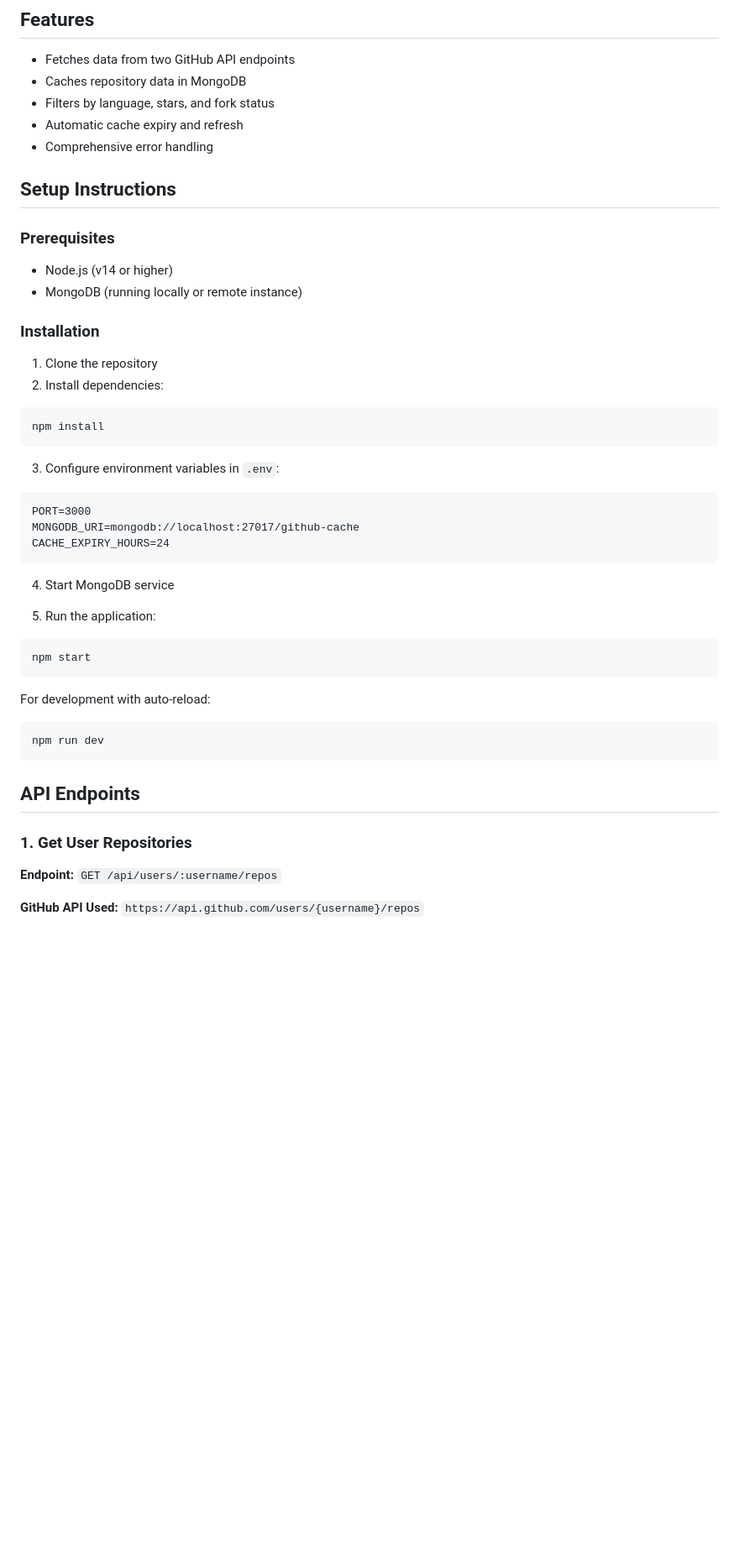
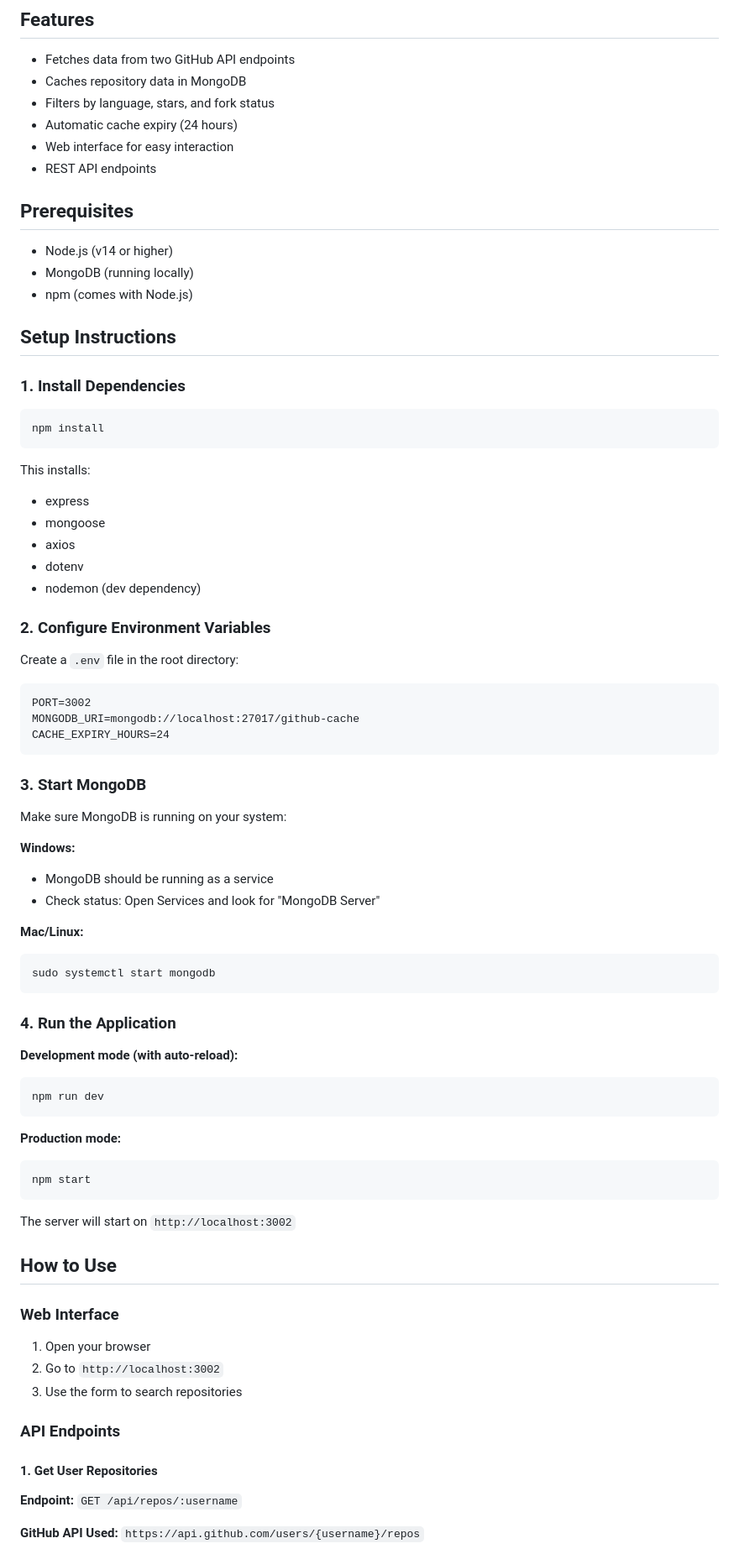
Before and after one commit to theyaqub/-API-Integration-on-github, a Markdown page: README.md, the part around the change printed below. Shown: that part at 84% size. Drawn GitHub-style; blank space fills up the shorter version.

````diff
--- a/README.md
+++ b/README.md
@@ -7,48 +7,81 @@ A Node.js Express application that fetches GitHub repository data and caches it
 - Fetches data from two GitHub API endpoints
 - Caches repository data in MongoDB
 - Filters by language, stars, and fork status
-- Automatic cache expiry and refresh
-- Comprehensive error handling
+- Automatic cache expiry (24 hours)
+- Web interface for easy interaction
+- REST API endpoints
+
+## Prerequisites
+
+- Node.js (v14 or higher)
+- MongoDB (running locally)
+- npm (comes with Node.js)
 
 ## Setup Instructions
 
-### Prerequisites
+### 1. Install Dependencies
 
-- Node.js (v14 or higher)
-- MongoDB (running locally or remote instance)
-
-### Installation
-
-1. Clone the repository
-2. Install dependencies:
 ```bash
 npm install
 ```
 
-3. Configure environment variables in `.env`:
+This installs:
+- express
+- mongoose
+- axios
+- dotenv
+- nodemon (dev dependency)
+
+### 2. Configure Environment Variables
+
+Create a `.env` file in the root directory:
+
 ```
-PORT=3000
+PORT=3002
 MONGODB_URI=mongodb://localhost:27017/github-cache
 CACHE_EXPIRY_HOURS=24
 ```
 
-4. Start MongoDB service
+### 3. Start MongoDB
 
-5. Run the application:
+Make sure MongoDB is running on your system:
+
+**Windows:**
+- MongoDB should be running as a service
+- Check status: Open Services and look for "MongoDB Server"
+
+**Mac/Linux:**
+```bash
+sudo systemctl start mongodb
+```
+
+### 4. Run the Application
+
+**Development mode (with auto-reload):**
+```bash
+npm run dev
+```
+
+**Production mode:**
 ```bash
 npm start
 ```
 
-For development with auto-reload:
-```bash
-npm run dev
-```
+The server will start on `http://localhost:3002`
 
-## API Endpoints
+## How to Use
 
-### 1. Get User Repositories
+### Web Interface
 
-**Endpoint:** `GET /api/users/:username/repos`
+1. Open your browser
+2. Go to `http://localhost:3002`
+3. Use the form to search repositories
+
+### API Endpoints
+
+#### 1. Get User Repositories
+
+**Endpoint:** `GET /api/repos/:username`
 
 **GitHub API Used:** `https://api.github.com/users/{username}/repos`
 
````
Also changed, not shown: other parts of README.md (+62 -37 lines).
